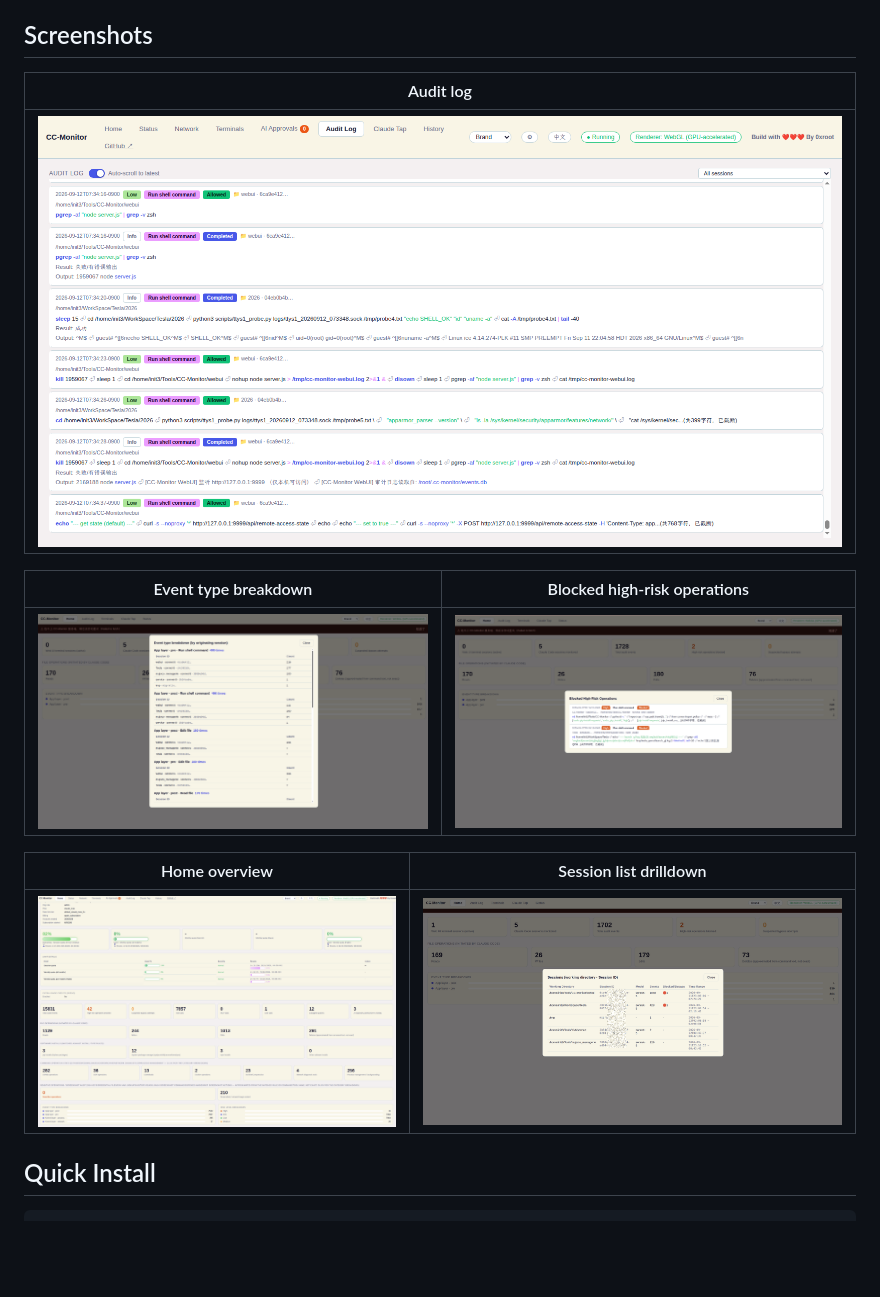
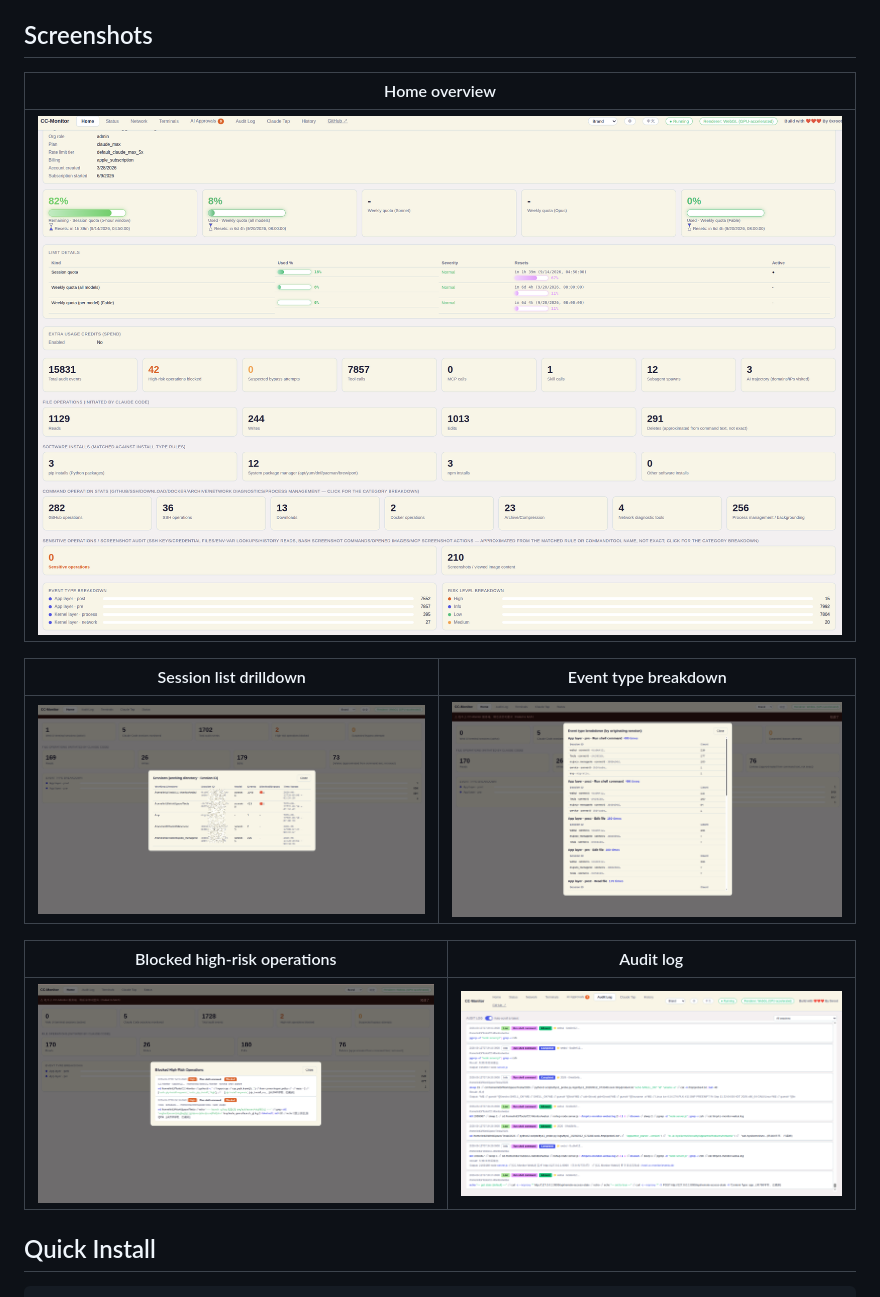
Before and after one commit to cn0xroot/CC-Monitor, a Markdown page: README.md, the part around the change. Drawn GitHub-style; blank space fills up the shorter version.

```diff
--- a/README.md
+++ b/README.md
@@ -13,17 +13,17 @@ carries, what third-party modules it depends on, and where your data actually go
 
 ## Screenshots
 
-| Audit log |
+| Home overview |
 |---|
-| ![Audit log](./pic/audit-log-en.png) |
+| ![Home](./pic/home-en.png) |
 
-| Event type breakdown | Blocked high-risk operations |
+| Session list drilldown | Event type breakdown |
 |---|---|
-| ![Event type breakdown](./pic/home-events-en.png) | ![Blocked operations](./pic/home-blocked-en.png) |
+| ![Session list](./pic/home-sessions-en.png) | ![Event type breakdown](./pic/home-events-en.png) |
 
-| Home overview | Session list drilldown |
+| Blocked high-risk operations | Audit log |
 |---|---|
-| ![Home](./pic/home-en.png) | ![Session list](./pic/home-sessions-en.png) |
+| ![Blocked operations](./pic/home-blocked-en.png) | ![Audit log](./pic/audit-log-en.png) |
 
 ## Quick Install
 
```
Also changed, not shown: README.zh-CN.md (+6 -6 lines).
